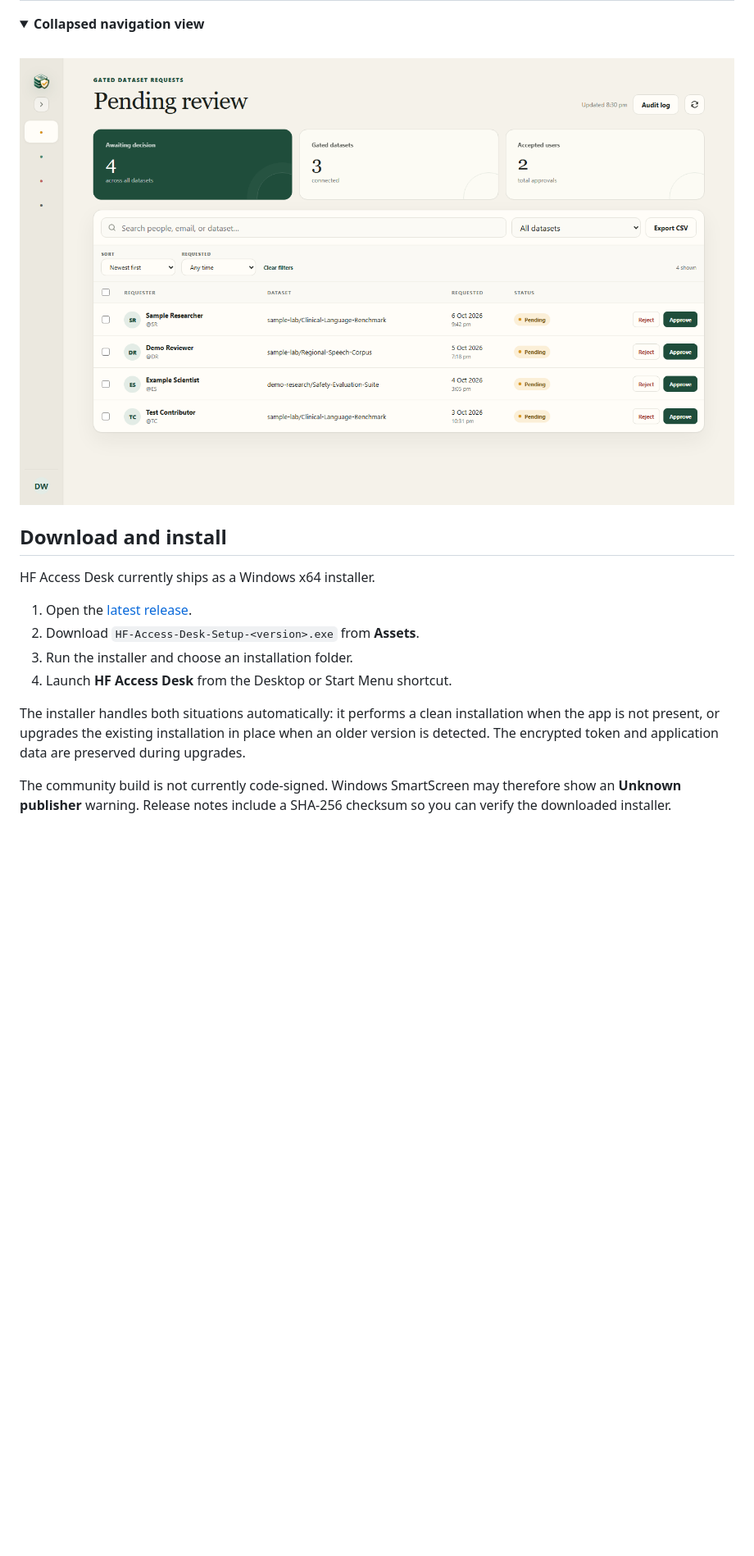
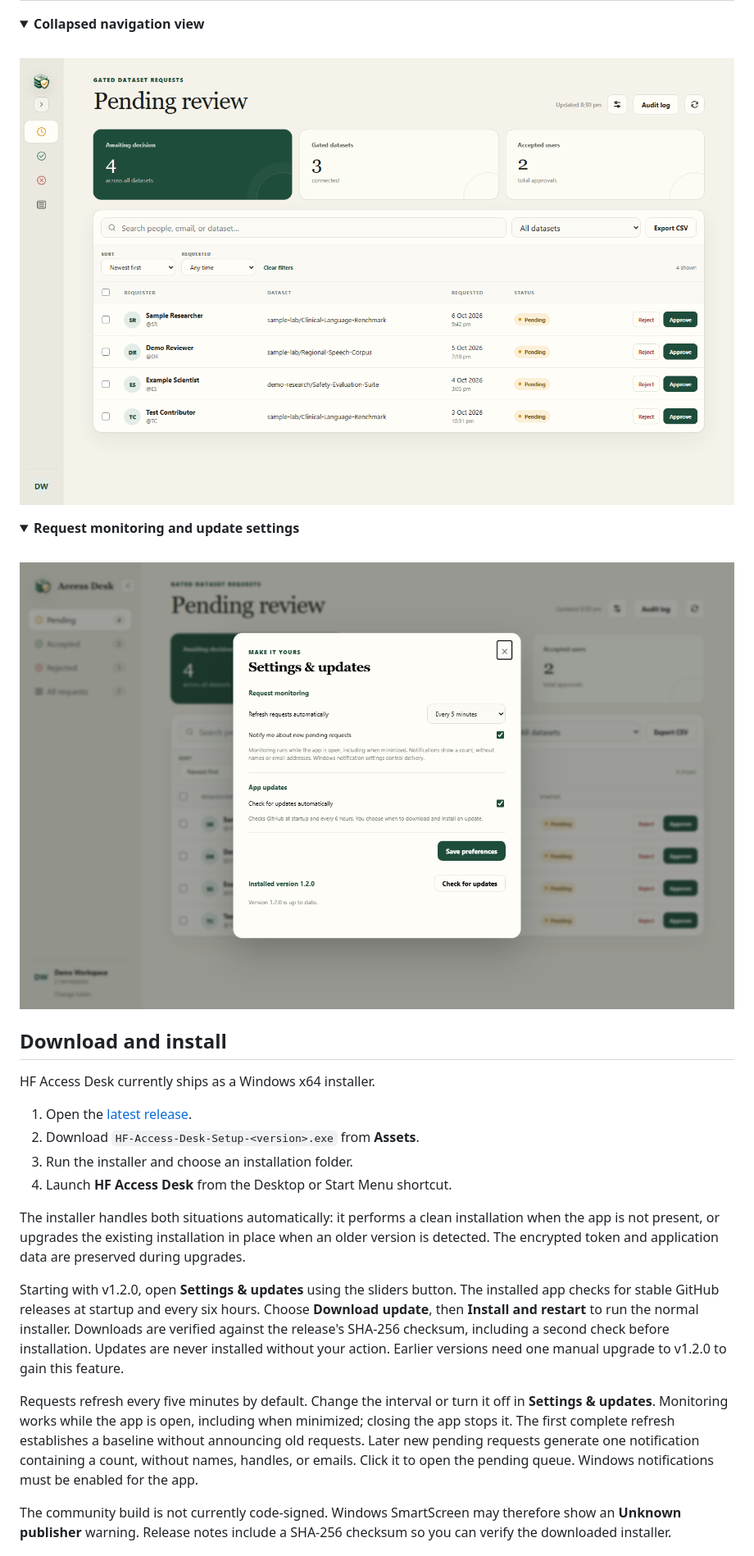
Before and after one commit to samanjoy2/hf-manual, a Markdown page: README.md, the part around the change printed below. Shown: that part at 82% size. GitHub-like rendering; pictures changed too: docs/screenshots/settings-updates.png (added), docs/screenshots/sidebar-collapsed.png; folded sections open; blank space fills up the shorter version.

```diff
--- a/README.md
+++ b/README.md
@@ -66,6 +68,12 @@ HF Access Desk brings pending, accepted, and rejected requests from all the gate
 <img src="docs/screenshots/sidebar-collapsed.png" alt="HF Access Desk with its navigation sidebar collapsed" />
 </details>
 
+<details>
+<summary><strong>Request monitoring and update settings</strong></summary>
+<br />
+<img src="docs/screenshots/settings-updates.png" alt="HF Access Desk request monitoring and update settings" />
+</details>
+
 ## Download and install
 
 HF Access Desk currently ships as a Windows x64 installer.
@@ -76,6 +84,10 @@ HF Access Desk currently ships as a Windows x64 installer.
 4. Launch **HF Access Desk** from the Desktop or Start Menu shortcut.
 
 The installer handles both situations automatically: it performs a clean installation when the app is not present, or upgrades the existing installation in place when an older version is detected. The encrypted token and application data are preserved during upgrades.
+
+Starting with v1.2.0, open **Settings & updates** using the sliders button. The installed app checks for stable GitHub releases at startup and every six hours. Choose **Download update**, then **Install and restart** to run the normal installer. Downloads are verified against the release's SHA-256 checksum, including a second check before installation. Updates are never installed without your action. Earlier versions need one manual upgrade to v1.2.0 to gain this feature.
+
+Requests refresh every five minutes by default. Change the interval or turn it off in **Settings & updates**. Monitoring works while the app is open, including when minimized; closing the app stops it. The first complete refresh establishes a baseline without announcing old requests. Later new pending requests generate one notification containing a count, without names, handles, or emails. Click it to open the pending queue. Windows notifications must be enabled for the app.
 
 The community build is not currently code-signed. Windows SmartScreen may therefore show an **Unknown publisher** warning. Release notes include a SHA-256 checksum so you can verify the downloaded installer.
 
```
Also changed, not shown: other parts of README.md (+7 -3 lines), CHANGELOG.md (+9 -0 lines), docs/screenshots/audit-log.png, docs/screenshots/dashboard.png, docs/screenshots/request-details.png, docs/screenshots/token-setup.png, 12 other files.
